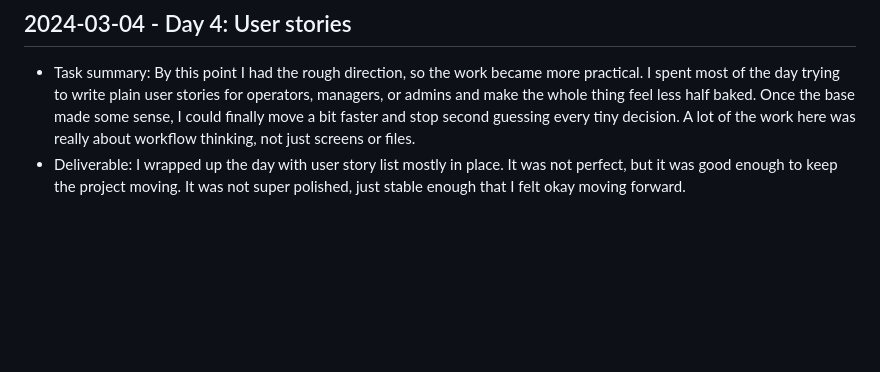
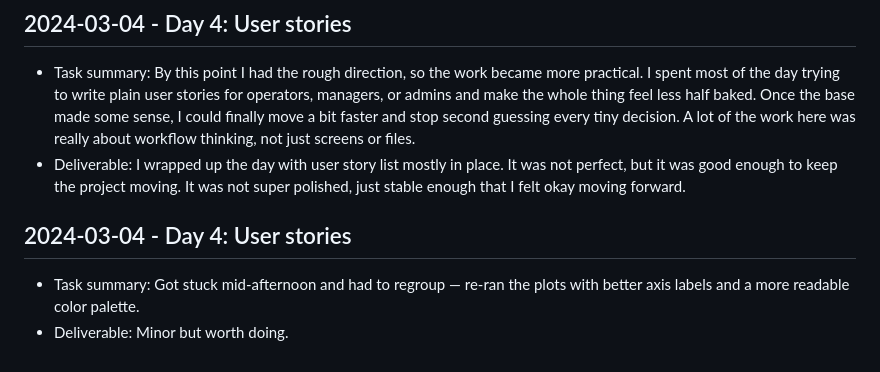
Before and after one commit to harshitpaunikar1/offline-inspection-capture-platform, a Markdown page: .github/project-buildup-history.md, the part around the change. GitHub-like rendering; blank space fills up the shorter version.

Commit message:
Day 4: User stories
Project: Offline Inspection Capture Platform
Category: ops_platform / generic
Date: 2024-03-04

Task:
Got stuck mid-afternoon and had to regroup — re-ran the plots with
better axis labels and a more readable color palette.

Deliverable:
Minor but worth doing.

```diff
--- a/.github/project-buildup-history.md
+++ b/.github/project-buildup-history.md
@@ -20,3 +20,7 @@
 
 - Task summary: By this point I had the rough direction, so the work became more practical. I spent most of the day trying to write plain user stories for operators, managers, or admins and make the whole thing feel less half baked. Once the base made some sense, I could finally move a bit faster and stop second guessing every tiny decision. A lot of the work here was really about workflow thinking, not just screens or files.
 - Deliverable: I wrapped up the day with user story list mostly in place. It was not perfect, but it was good enough to keep the project moving. It was not super polished, just stable enough that I felt okay moving forward.
+## 2024-03-04 - Day 4: User stories
+
+- Task summary: Got stuck mid-afternoon and had to regroup — re-ran the plots with better axis labels and a more readable color palette.
+- Deliverable: Minor but worth doing.
```
